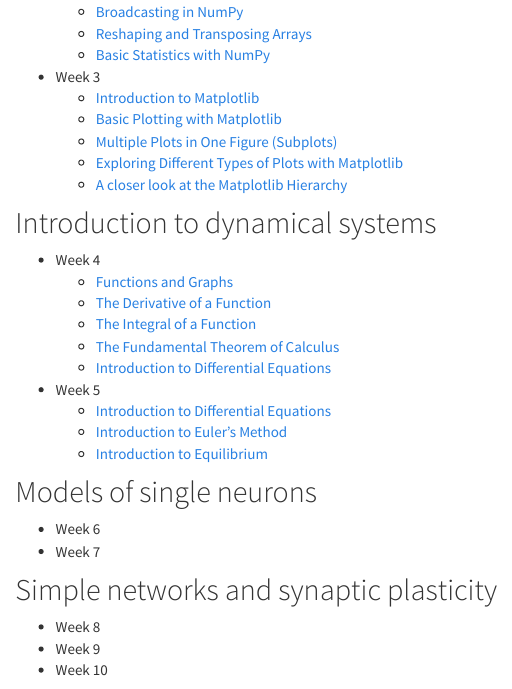
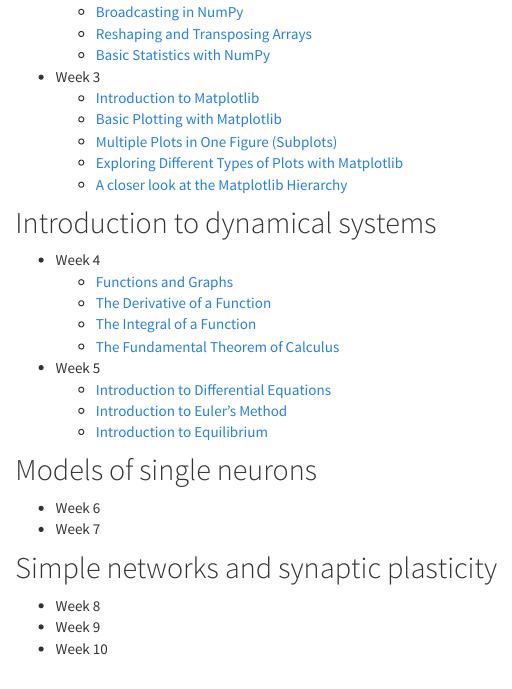
Before and after one commit to crossley/cogs3020, an R Markdown document (lectures.Rmd): the page in a window 1100 px wide, from 460 px down. The pictures show the output file lectures.html that the author committed with the source, opened offline.

Commit message:
removed diff eq from week 4

```diff
--- a/lectures.Rmd
+++ b/lectures.Rmd
@@ -41,7 +41,6 @@
     - <a href="lectures/week_4/lecture_derivatives.html" target="_blank">The Derivative of a Function</a>
     - <a href="lectures/week_4/lecture_integrals.html" target="_blank">The Integral of a Function</a>
     - <a href="lectures/week_4/lecture_fundamental_theorem.html" target="_blank">The Fundamental Theorem of Calculus</a>
-    - <a href="lectures/week_4/lecture_diff_eqs.html" target="_blank">Introduction to Differential Equations</a>
 
 - Week 5
     - <a href="lectures/week_5/lecture_diff_eqs.html" target="_blank">Introduction to Differential Equations</a>
```
Also changed, not shown: lectures.html.
